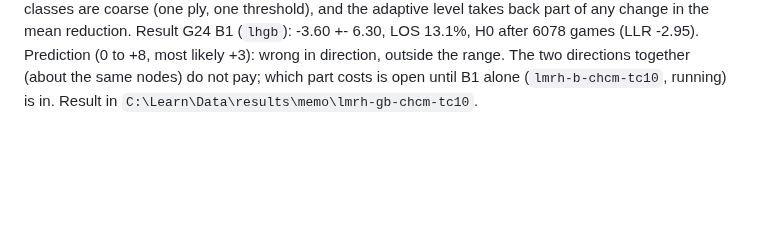
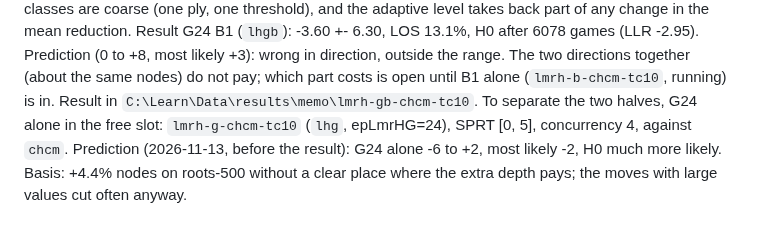
Before and after one commit to nionita/Barbarossa, a Markdown page: SEARCH-TUNING.md, the part around the change. Drawn GitHub-style; blank space fills up the shorter version.

Commit message:
S32: G24 alone started on MEMO, prediction recorded before the result
Co-Authored-By: Claude Opus 5.5 <noreply@anthropic.com>

```diff
--- a/SEARCH-TUNING.md
+++ b/SEARCH-TUNING.md
@@ -674,3 +674,6 @@ level takes back part of any change in the mean reduction.
 Result G24 B1 (`lhgb`): -3.60 +- 6.30, LOS 13.1%, H0 after 6078 games (LLR -2.95). Prediction (0 to +8, most likely +3): wrong in direction, outside the
 range. The two directions together (about the same nodes) do not pay; which part costs is open until B1 alone (`lmrh-b-chcm-tc10`, running) is in.
 Result in `C:\Learn\Data\results\memo\lmrh-gb-chcm-tc10`.
+To separate the two halves, G24 alone in the free slot: `lmrh-g-chcm-tc10` (`lhg`, epLmrHG=24), SPRT [0, 5], concurrency 4, against `chcm`.
+Prediction (2026-11-13, before the result): G24 alone -6 to +2, most likely -2, H0 much more likely. Basis: +4.4% nodes on roots-500 without a clear
+place where the extra depth pays; the moves with large values cut often anyway.
```
Also changed, not shown: SEARCH-IDEAS.md (+3 -2 lines).
